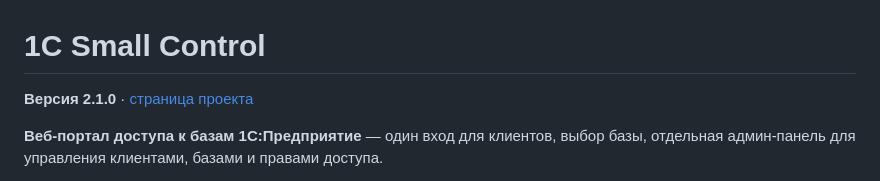
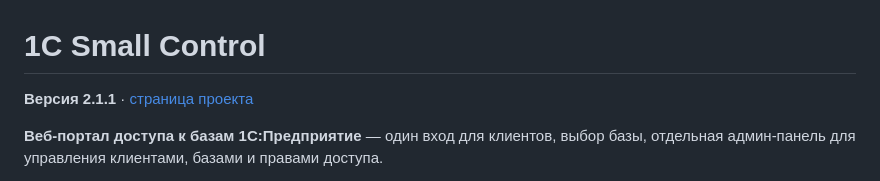
Before and after one commit to DgekStr/1CSmallControl, a Markdown page: README.md, the part around the change. Rendered like a GitHub page.

```diff
--- a/README.md
+++ b/README.md
@@ -1,6 +1,6 @@
 # 1C Small Control
 
-**Версия 2.1.0** · [страница проекта](docs/index.html)
+**Версия 2.1.1** · [страница проекта](docs/index.html)
 
 **Веб-портал доступа к базам 1С:Предприятие** — один вход для клиентов, выбор базы, отдельная админ-панель для управления клиентами, базами и правами доступа.
 
```
Also changed, not shown: CHANGELOG.md (+19 -0 lines), icons/disconnect.png (added), 13 other files.
